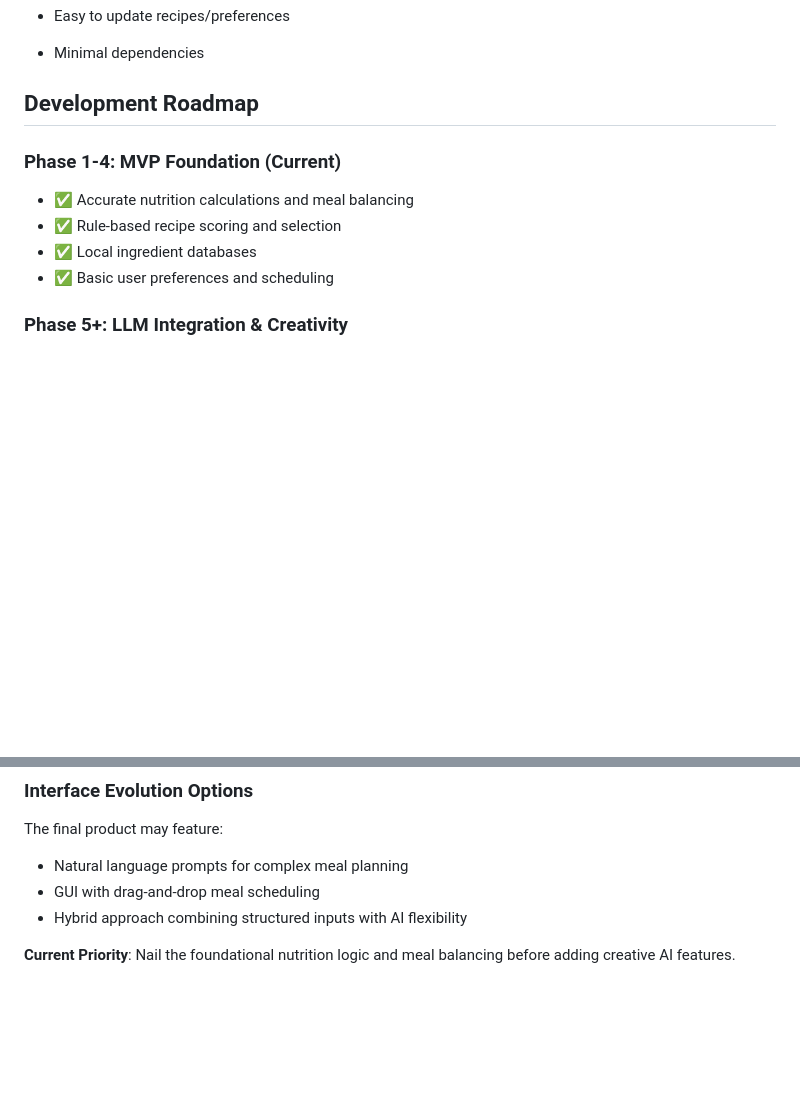
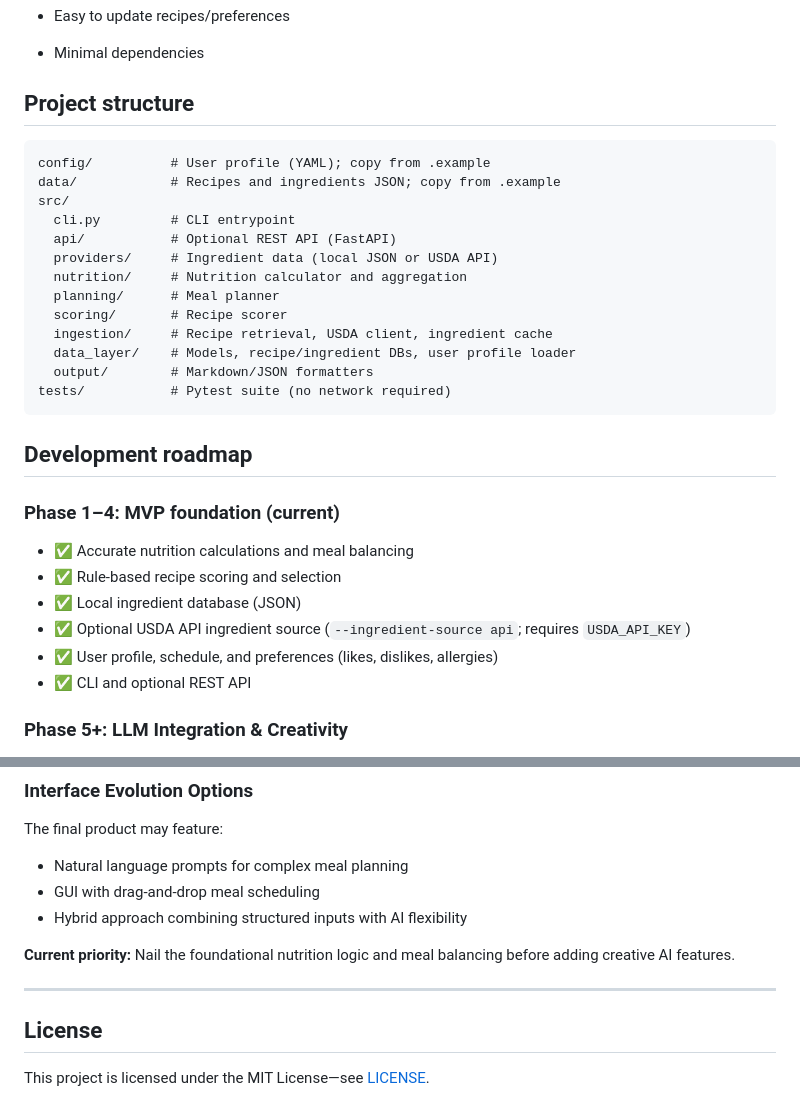
Before and after one commit to ccarlis1/Macrova, a Markdown page: README.md, 2 parts joined by grey strips. GitHub-like rendering; blank space fills up the shorter version.

````diff
--- a/README.md
+++ b/README.md
@@ -90,13 +141,33 @@ The system will intelligently parse this request, account for the chili's nutrit
 - Minimal dependencies
 
 
-## Development Roadmap
+## Project structure
 
-### Phase 1-4: MVP Foundation (Current)
+```
+config/          # User profile (YAML); copy from .example
+data/            # Recipes and ingredients JSON; copy from .example
+src/
+  cli.py         # CLI entrypoint
+  api/           # Optional REST API (FastAPI)
+  providers/     # Ingredient data (local JSON or USDA API)
+  nutrition/     # Nutrition calculator and aggregation
+  planning/      # Meal planner
+  scoring/       # Recipe scorer
+  ingestion/     # Recipe retrieval, USDA client, ingredient cache
+  data_layer/    # Models, recipe/ingredient DBs, user profile loader
+  output/        # Markdown/JSON formatters
+tests/           # Pytest suite (no network required)
+```
+
+## Development roadmap
+
+### Phase 1–4: MVP foundation (current)
 - ✅ Accurate nutrition calculations and meal balancing
 - ✅ Rule-based recipe scoring and selection
-- ✅ Local ingredient databases
-- ✅ Basic user preferences and scheduling
+- ✅ Local ingredient database (JSON)
+- ✅ Optional USDA API ingredient source (`--ingredient-source api`; requires `USDA_API_KEY`)
+- ✅ User profile, schedule, and preferences (likes, dislikes, allergies)
+- ✅ CLI and optional REST API
 
 ### Phase 5+: LLM Integration & Creativity
 - **LLM-Enhanced Reasoning**: Replace rule-based scoring with intelligent AI reasoning
@@ -117,4 +188,10 @@ The final product may feature:
 - GUI with drag-and-drop meal scheduling
 - Hybrid approach combining structured inputs with AI flexibility
 
-**Current Priority**: Nail the foundational nutrition logic and meal balancing before adding creative AI features.
+**Current priority:** Nail the foundational nutrition logic and meal balancing before adding creative AI features.
+
+---
+
+## License
+
+This project is licensed under the MIT License—see [LICENSE](LICENSE).
````
Also changed, not shown: other parts of README.md (+55 -4 lines).
